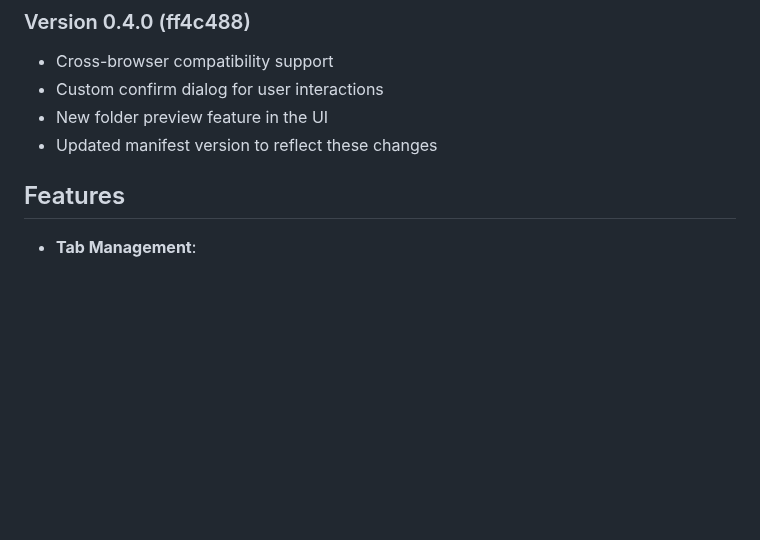
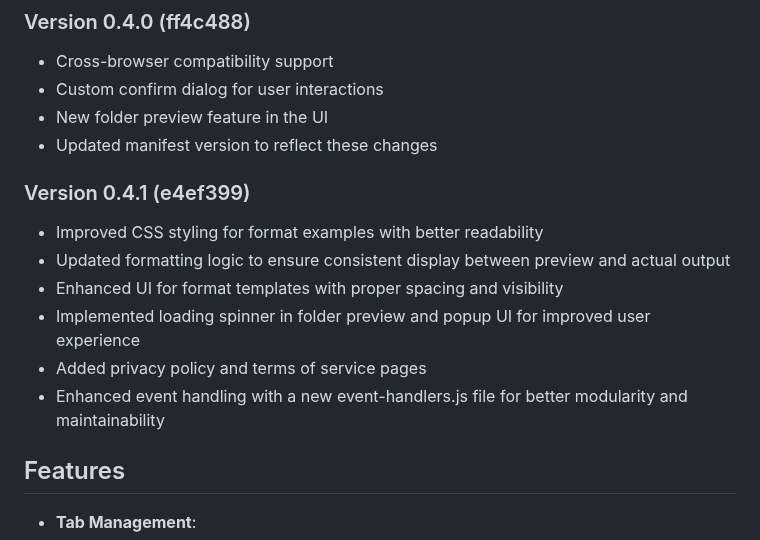
Before and after one commit to danial2026/kaminari_extension, a Markdown page: README.md, the part around the change. Rendered like a GitHub page; blank space fills up the shorter version.

Commit message:
Update README.md to include details for version 0.4.1

```diff
--- a/README.md
+++ b/README.md
@@ -56,6 +56,14 @@ Contains the Firefox-specific version of the extension with required manifest v2
 - Custom confirm dialog for user interactions
 - New folder preview feature in the UI
 - Updated manifest version to reflect these changes
+
+### Version 0.4.1 (e4ef399)
+- Improved CSS styling for format examples with better readability
+- Updated formatting logic to ensure consistent display between preview and actual output
+- Enhanced UI for format templates with proper spacing and visibility
+- Implemented loading spinner in folder preview and popup UI for improved user experience
+- Added privacy policy and terms of service pages
+- Enhanced event handling with a new event-handlers.js file for better modularity and maintainability
 
 
 ## Features
```
